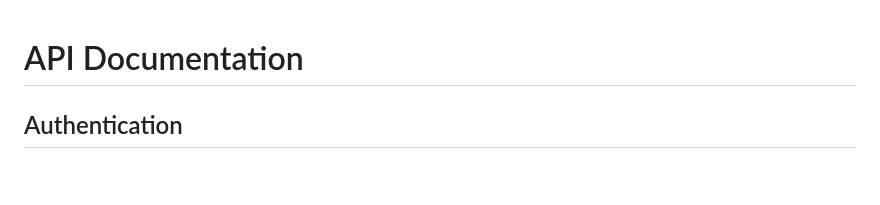
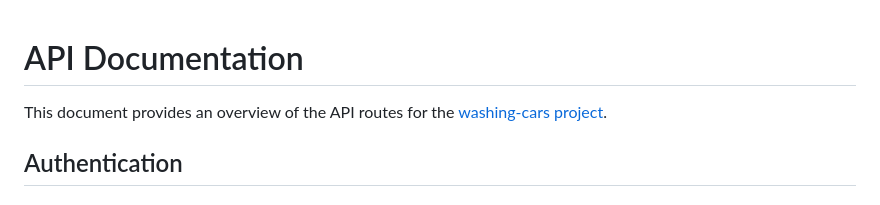
Before and after one commit to abdelrhman-arfat/washing-cars, a Markdown page: README.md, the part around the change. Drawn GitHub-style; blank space fills up the shorter version.

```diff
--- a/README.md
+++ b/README.md
@@ -1,4 +1,5 @@
 # API Documentation
+This document provides an overview of the API routes for the [washing-cars project](https://abdelrhman-arfat.github.io/washing-cars/).
 
 ## Authentication
 
```
